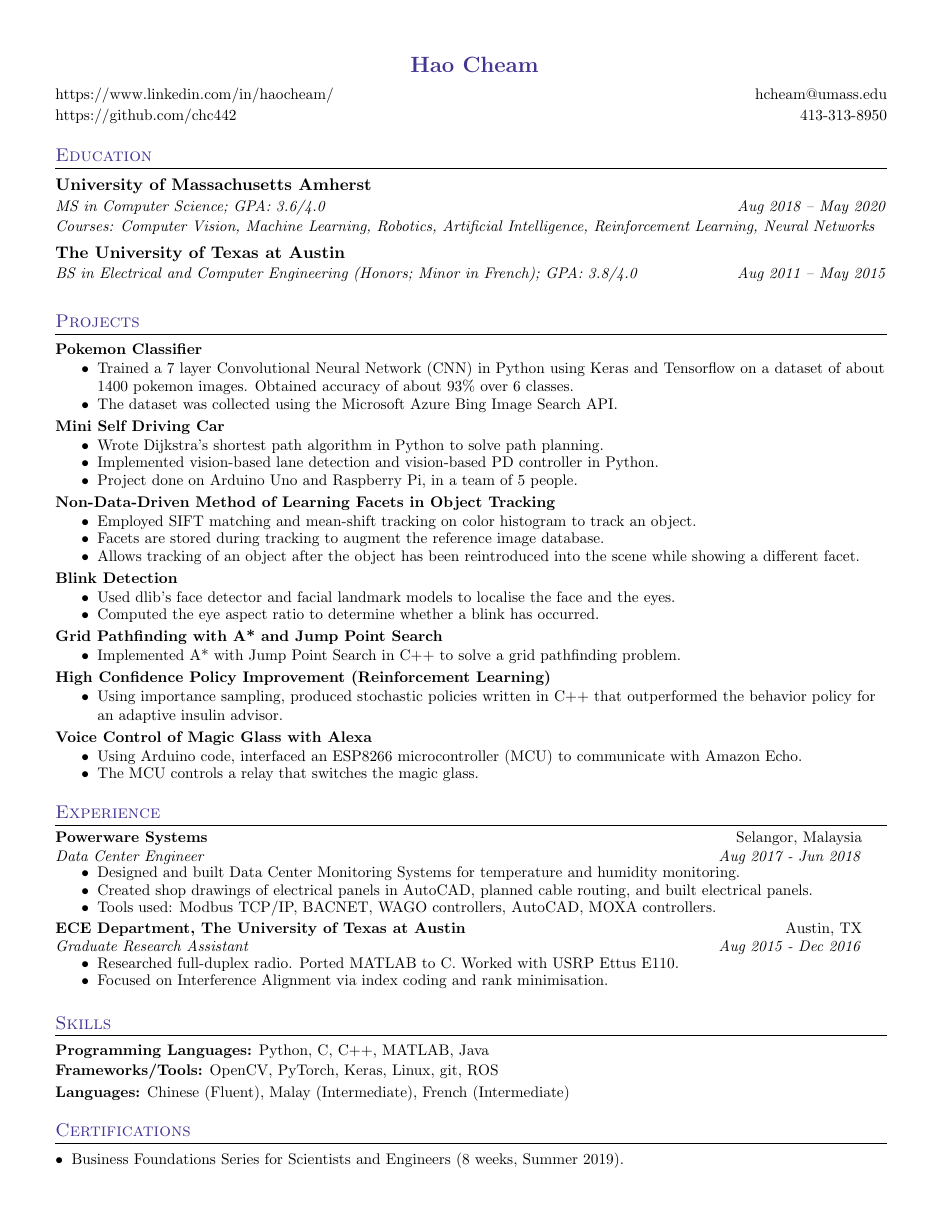
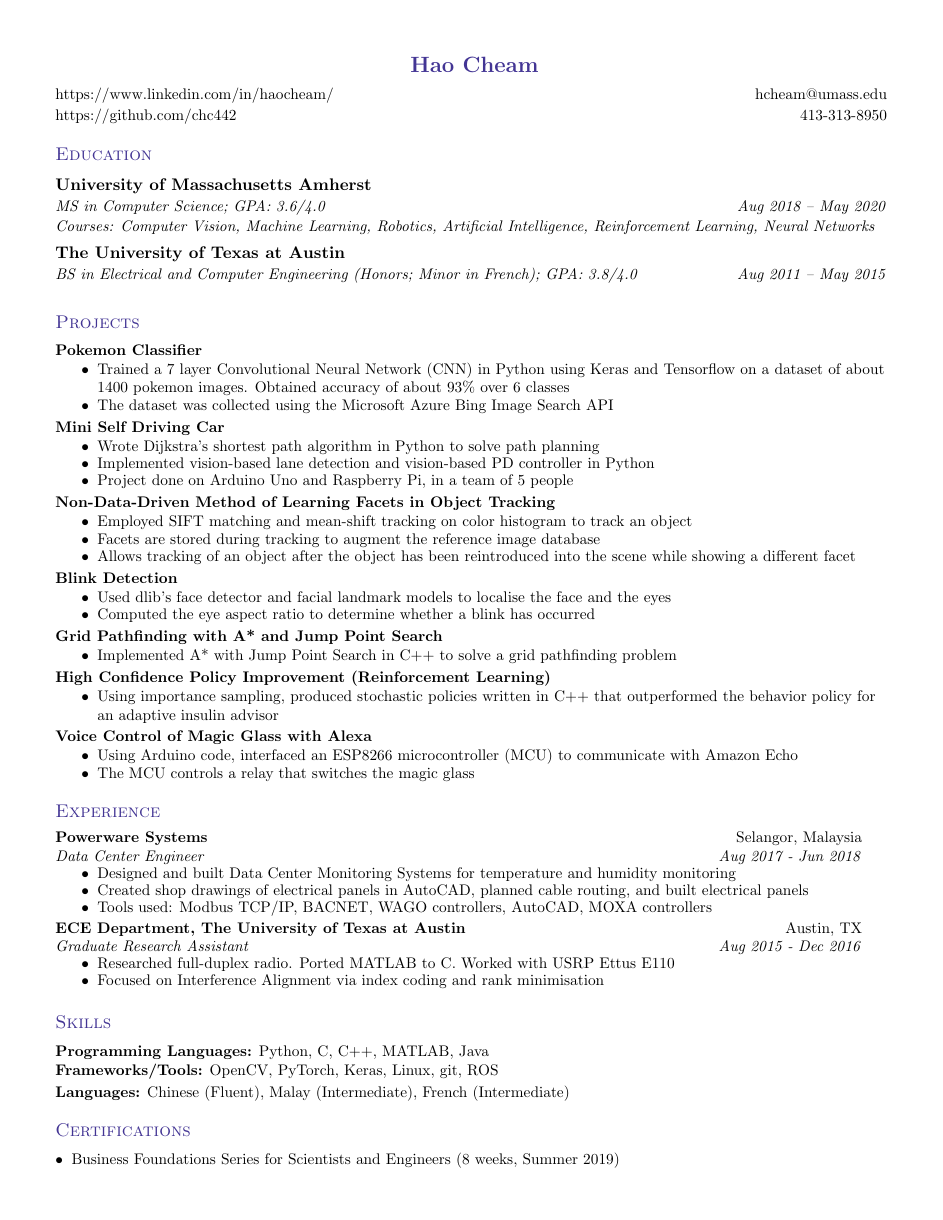
Before and after one commit to chc442/Resume, a LaTeX CV (resume_cheam.tex): the whole page. The pictures show the PDF file resume_cheam.pdf that the author committed with the source.

Commit message:
Removed periods

```diff
--- a/resume_cheam.tex
+++ b/resume_cheam.tex
@@ -41,14 +42,14 @@
 \setlength{\tabcolsep}{0in}
 
 % Sections formatting
+\titleformat{\section}{
+  \vspace{-4pt}\scshape\raggedright\large
+}{}{0em}{}[ \vspace{-5pt}]
+
+ %Ruled
 %\titleformat{\section}{
 %  \vspace{-4pt}\scshape\raggedright\large
-%}{}{0em}{}[ \vspace{-5pt}]
-
-% Ruled
-\titleformat{\section}{
-  \vspace{-4pt}\scshape\raggedright\large
-}{}{0em}{}[\color{black}\titlerule \vspace{-5pt}]
+%}{}{0em}{}[\color{black}\titlerule \vspace{-5pt}]
 
 %-------------------------
 % Custom commands
@@ -150,25 +151,27 @@
 %-----------PROJECTS START---------------------------------------
 % Use STAR: situation, task, action, result
 % Start bullet points with action verbs
+% show results and tools you've used
+% no more than 3 bullet points per project
 \section{\color{BlueViolet} Projects}
     \small
     \textbf{Pokemon Classifier}
     \vspace{-4pt}
         \begin{itemize}
-            \item Trained a 7 layer Convolutional Neural Network (CNN) in Python using Keras and Tensorflow on a dataset of about 1400 pokemon images. Obtained accuracy of about 93\% over 6 classes.
+            \item Trained a 7 layer Convolutional Neural Network (CNN) in Python using Keras and Tensorflow on a dataset of about 1400 pokemon images. Obtained accuracy of about 93\% over 6 classes
             \vspace{-5pt}
-            \item The dataset was collected using the Microsoft Azure Bing Image Search API.
+            \item The dataset was collected using the Microsoft Azure Bing Image Search API
         \end{itemize}
     \vspace{-2pt}
 
     \textbf{Mini Self Driving Car}
     \vspace{-4pt}
         \begin{itemize}
-            \item Wrote Dijkstra's shortest path algorithm in Python to solve path planning.
+            \item Wrote Dijkstra's shortest path algorithm in Python to solve path planning
             \vspace{-5pt}
-            \item Implemented vision-based lane detection and vision-based PD controller in Python.
+            \item Implemented vision-based lane detection and vision-based PD controller in Python
             \vspace{-5pt}
-            \item Project done on Arduino Uno and Raspberry Pi, in a team of 5 people.
+            \item Project done on Arduino Uno and Raspberry Pi, in a team of 5 people
         \end{itemize}
     %For a mini self driving car group project, I wrote Dijkstra's shortest path algorithm in Python for our path planning module. I also wrote a simple computer vision solution in Python for lane detection. Programmed on an Arduino Uno and a Raspberry Pi
     \vspace{-2pt}
@@ -176,11 +179,11 @@
     \textbf{Non-Data-Driven Method of Learning Facets in Object Tracking}
     \vspace{-4pt}
         \begin{itemize}
-            \item Employed SIFT matching and mean-shift tracking on color histogram to track an object.
+            \item Employed SIFT matching and mean-shift tracking on color histogram to track an object
             \vspace{-5pt}
-            \item Facets are stored during tracking to augment the reference image database.
+            \item Facets are stored during tracking to augment the reference image database
             \vspace{-5pt}
-            \item Allows tracking of an object after the object has been reintroduced into the scene while showing a different facet.
+            \item Allows tracking of an object after the object has been reintroduced into the scene while showing a different facet
         \end{itemize}
         % Given only one reference image, employed SIFT matching and mean-shift tracking on color
         % histogram to track the object. During tracking, its facets are stored to augment the reference image
@@ -190,32 +193,32 @@
     \textbf{Blink Detection}
     \vspace{-4pt}
         \begin{itemize}
-            \item Used dlib's face detector and facial landmark models to localise the face and the eyes.
+            \item Used dlib's face detector and facial landmark models to localise the face and the eyes
             \vspace{-5pt}
-            \item Computed the eye aspect ratio to determine whether a blink has occurred.
+            \item Computed the eye aspect ratio to determine whether a blink has occurred
         \end{itemize}
     \vspace{-2pt}
 
     \textbf{Grid Pathfinding with A* and Jump Point Search}
     \vspace{-4pt}
         \begin{itemize}
-            \item Implemented A* with Jump Point Search in C++ to solve a grid pathfinding problem.
+            \item Implemented A* with Jump Point Search in C++ to solve a grid pathfinding problem
         \end{itemize}
     \vspace{-2pt}
 
     \textbf{High Confidence Policy Improvement (Reinforcement Learning)}
     \vspace{-4pt}
         \begin{itemize}
-            \item Using importance sampling, produced stochastic policies written in C++ that outperformed the behavior policy for an adaptive insulin advisor.
+            \item Using importance sampling, produced stochastic policies written in C++ that outperformed the behavior policy for an adaptive insulin advisor
         \end{itemize}
     \vspace{-2pt}
 
     \textbf{Voice Control of Magic Glass with Alexa}
     \vspace{-4pt}
         \begin{itemize}
-            \item Using Arduino code, interfaced an ESP8266 microcontroller (MCU) to communicate with Amazon Echo.
+            \item Using Arduino code, interfaced an ESP8266 microcontroller (MCU) to communicate with Amazon Echo
             \vspace{-5pt}
-            \item The MCU controls a relay that switches the magic glass.
+            \item The MCU controls a relay that switches the magic glass
         \end{itemize}
 
     % unlisted projects
@@ -259,11 +262,11 @@
       {Data Center Engineer}{Aug 2017 - Jun 2018}
       \vspace{0pt}
         \begin{itemize}
-            \item Designed and built Data Center Monitoring Systems for temperature and humidity monitoring.
+            \item Designed and built Data Center Monitoring Systems for temperature and humidity monitoring
             \vspace{-5pt}
-            \item Created shop drawings of electrical panels in AutoCAD, planned cable routing, and built electrical panels.
+            \item Created shop drawings of electrical panels in AutoCAD, planned cable routing, and built electrical panels
             \vspace{-5pt}
-            \item Tools used: Modbus TCP/IP, BACNET, WAGO controllers, AutoCAD, MOXA controllers.
+            \item Tools used: Modbus TCP/IP, BACNET, WAGO controllers, AutoCAD, MOXA controllers
             % automated tasks (programming, scrips), introduced better systems (version control, documentation)
         \end{itemize}
     \vspace{-2pt}
@@ -273,9 +276,9 @@
       {Graduate Research Assistant}{Aug 2015 - Dec 2016}
       \vspace{0pt}
       \begin{itemize}
-        \item Researched full-duplex radio. Ported MATLAB to C. Worked with USRP Ettus E110.
+        \item Researched full-duplex radio. Ported MATLAB to C. Worked with USRP Ettus E110
         \vspace{-5pt}
-        \item Focused on Interference Alignment via index coding and rank minimisation.
+        \item Focused on Interference Alignment via index coding and rank minimisation
       \end{itemize}
     \vspace{-2pt}
 
@@ -288,7 +291,7 @@
       {Lab Assistant}{Jan 2014 - May 2014}
       \vspace{0pt}
       \begin{itemize}
-        \item Helped setup robots in Linux and ROS.
+        \item Helped setup robots in Linux and ROS
       \end{itemize}
 
     \JobSubheading
@@ -296,7 +299,7 @@
       {Undergraduate Tutor}{Sep 2013 - Sep 2014}
       \vspace{0pt}
       \begin{itemize}
-        \item Tutored peers in Calculus and French.
+        \item Tutored peers in Calculus and French
       \end{itemize}
 
     \JobSubheading
@@ -304,8 +307,7 @@
       {Graduate Teaching Assistant}{Aug 2015 - Dec 2016}
       \vspace{0pt}
       \begin{itemize}
-        \item Certified TA for undergraduate Signals and Systems course.
-      \end{itemize}
+        \item Certified TA for undergraduate Signals and Systems course
 
     \end{comment}
  %------------------------EXPERIENCE END-------------------------------
@@ -343,9 +345,9 @@
 \section{\color{BlueViolet} Certifications}
   \resumeSubHeadingListStart
 
-      \CertificationsSubItem {Business Foundations Series for Scientists and Engineers (8 weeks, Summer 2019).}
+      \CertificationsSubItem {Business Foundations Series for Scientists and Engineers (8 weeks, Summer 2019)}
 
-      % -------awards (unlisted) ------
+      % unlisted
       \begin{comment}
 
       \resumeSubItem{Awards}
@@ -363,7 +365,7 @@
       \begin{comment}
 
       \resumeSubItem{Scholarships}
-      {Any scholarships.}
+      {Stuff}
 
       \end{comment}
 
```
Also changed, not shown: resume_cheam.pdf, resume_cheam.tex (11 more changed lines), 1 other file.
